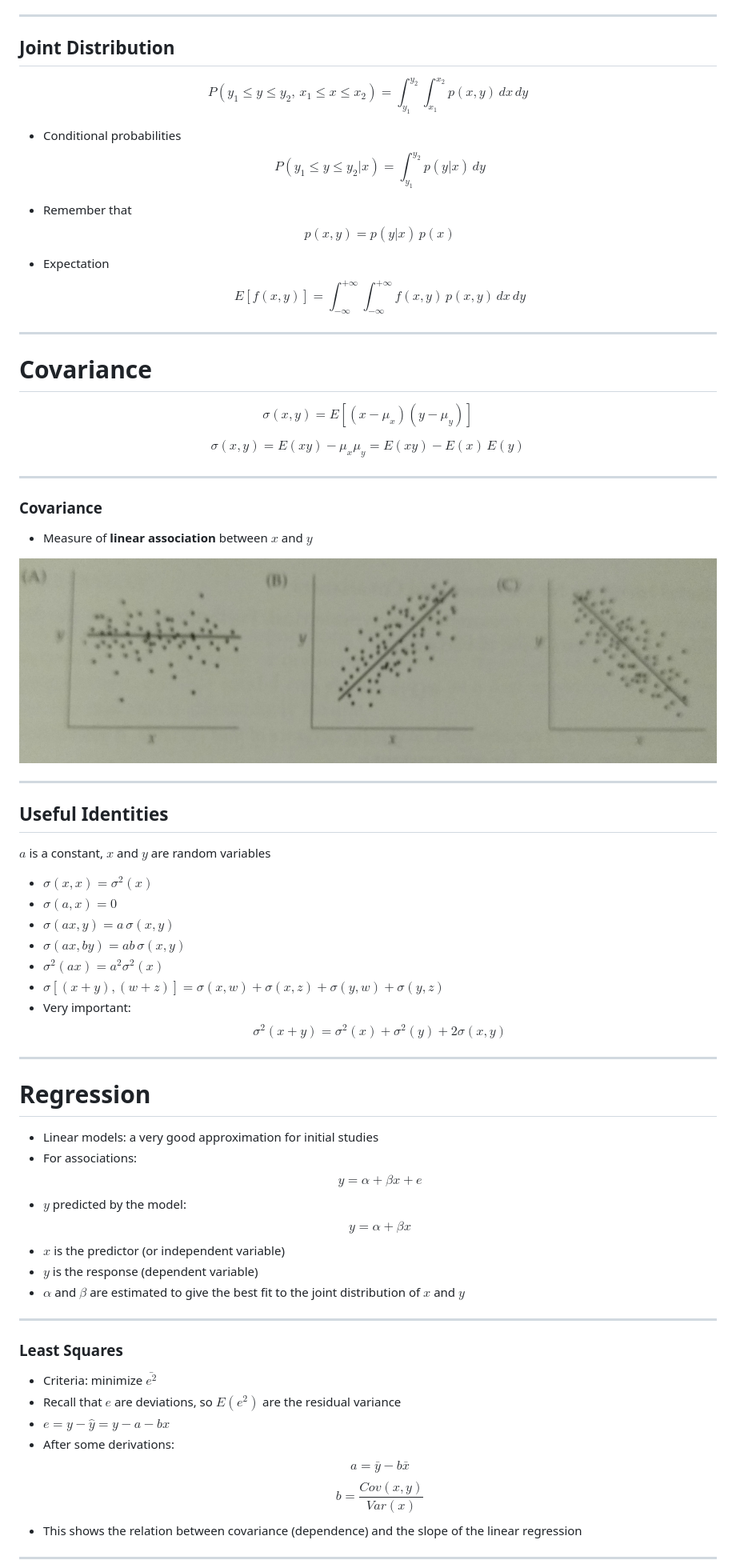
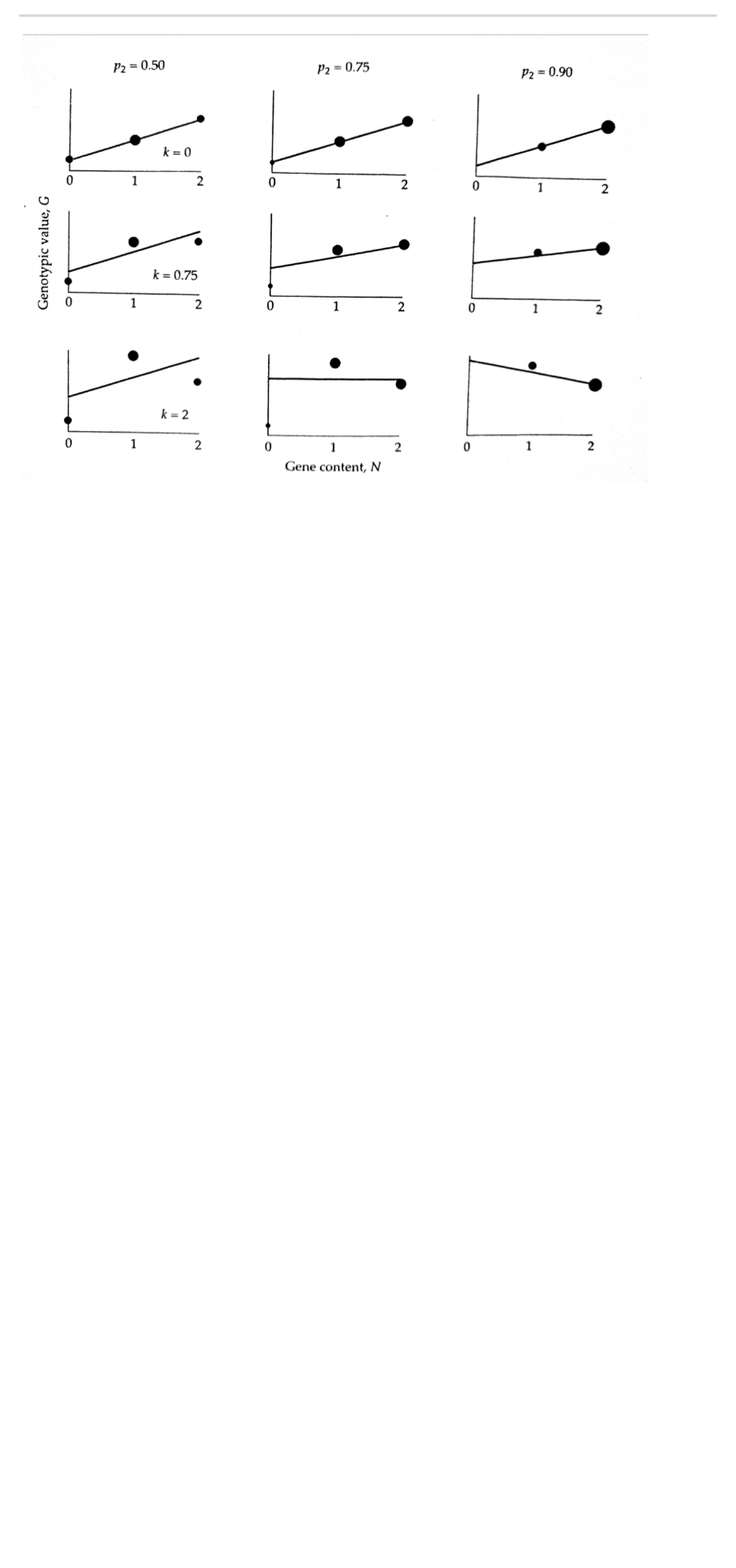
Before and after one commit to augusto-garcia/QuantGen-GenVar, a Markdown page: index.md, the part around one of its changes. Shown at 80% size. Drawn GitHub-style; pictures changed too: images/Figure4-7.jpg (added); blank space fills up the shorter version.

```diff
--- a/index.md
+++ b/index.md
@@ -94,81 +137,5 @@ $\sigma^2=E(z^2)$
 ---
 
 
-## Joint Distribution
+![](./images/Figure4-7.jpg)
 
-
-$$P(y_1 \leq y \leq y_2, \, x_1 \leq x \leq x_2) =
-\int_{y_1}^{y_2}\int_{x_1}^{x_2} p(x,y) \, dx\, dy$$
-
-
-- Conditional probabilities
-$$P(y_1 \leq y \leq y_2 | x) = \int_{y_1}^{y_2} p(y|x) \, dy$$
-
-- Remember that
-$$p(x,y)=p(y|x) \, p(x)$$
-
-- Expectation
-$$E[f(x,y)]=\int_{-\infty}^{+\infty} \int_{-\infty}^{+\infty}
-f(x,y)\,p(x,y)\,dx \, dy$$
-
----
-
-# Covariance
-
-$$\sigma(x,y)=E[(x-\mu_x)(y-\mu_y)]$$
-
-$$\sigma(x,y)=E(xy)-\mu_x \mu_y=E(xy)-E(x)\,E(y)$$
-
-
----
-
-### Covariance
-
-- Measure of **linear association** between $x$ and $y$
-
-![](./images/covariance.jpg)
-
----
-
-## Useful Identities
-
-$a$ is a constant, $x$ and $y$ are random variables
-
-- $\sigma(x,x)=\sigma^2(x)$
-- $\sigma(a,x)=0$
-- $\sigma(ax,y)=a \, \sigma(x,y)$
-- $\sigma(ax,by)=ab \, \sigma(x,y)$
-- $\sigma^2(ax)=a^2\sigma^2(x)$
-- $\sigma[(x+y),(w+z)]=\sigma(x,w)+\sigma(x,z)+\sigma(y,w)+\sigma(y,z)$
-- Very important:
-$$\sigma^2(x+y)=\sigma^2(x)+\sigma^2(y)+2\sigma(x,y)$$
-
----
-
-# Regression
-
-- Linear models: a very good approximation for initial studies
-- For associations:
-$$y = \alpha + \beta x + e$$
-- $y$ predicted by the model:
-$$\hat{y} = \alpha + \beta x$$
-- $x$ is the predictor (or independent variable)
-- $y$ is the response (dependent variable)
-- $\alpha$ and $\beta$ are estimated to give the best fit to the joint
-  distribution of $x$ and $y$
-
----
-
-### Least Squares
-
-- Criteria: minimize $\bar{e^2}$
-- Recall that $e$ are deviations, so $E(e^2)$ are the residual variance
-- $e=y-\hat{y}=y-a-bx$
-- After some derivations:
-  $$a= \bar{y} - b\bar{x}$$
-  $$b=\frac{Cov(x,y)}{Var(x)}$$
-- This shows the relation between covariance (dependence) and the
-  slope of the linear regression
-
----
-
```
Also changed, not shown: other parts of index.md (+75 -73 lines), images/Figure4-4.jpg (added), images/Figure4-6.jpg (added), images/Figure4-8.jpg (added), 2 other files.
